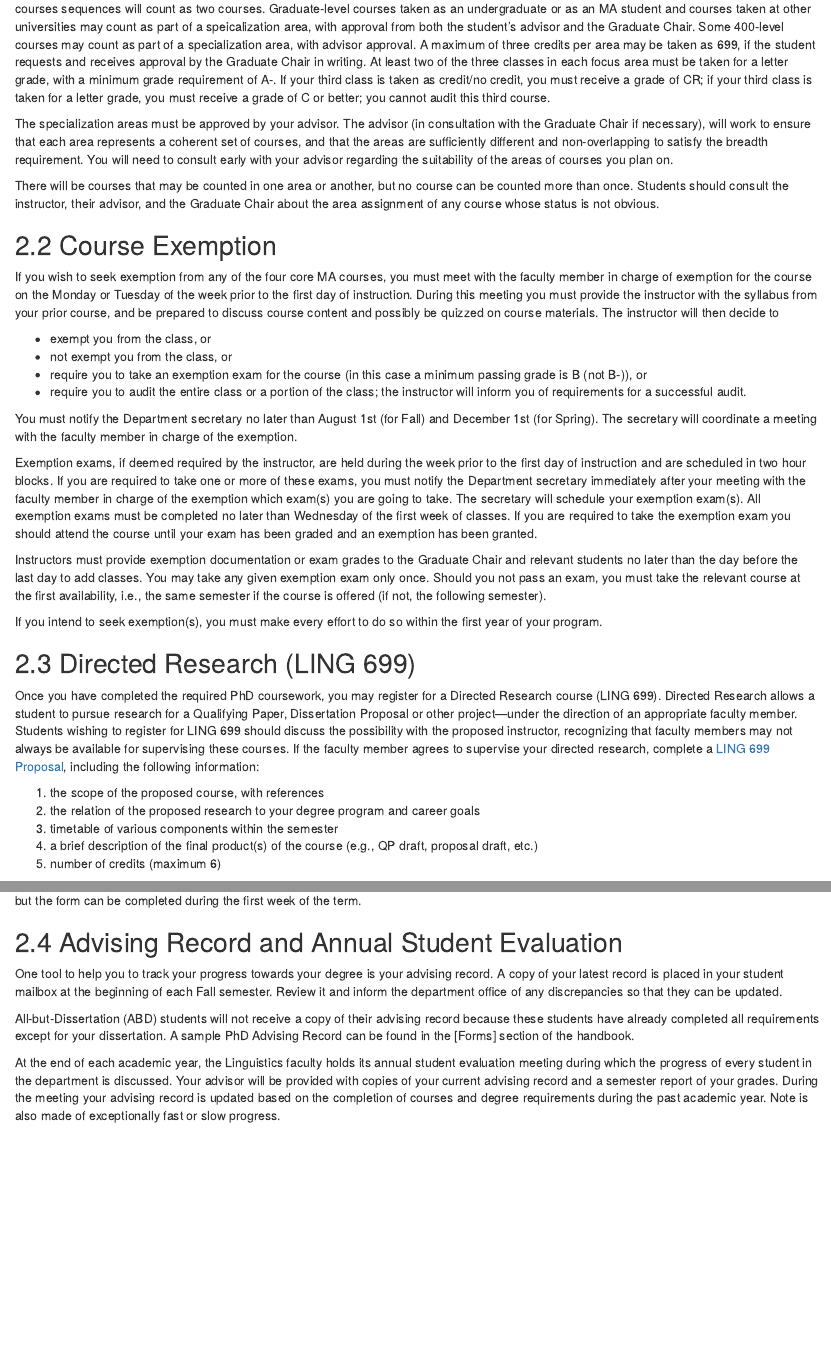
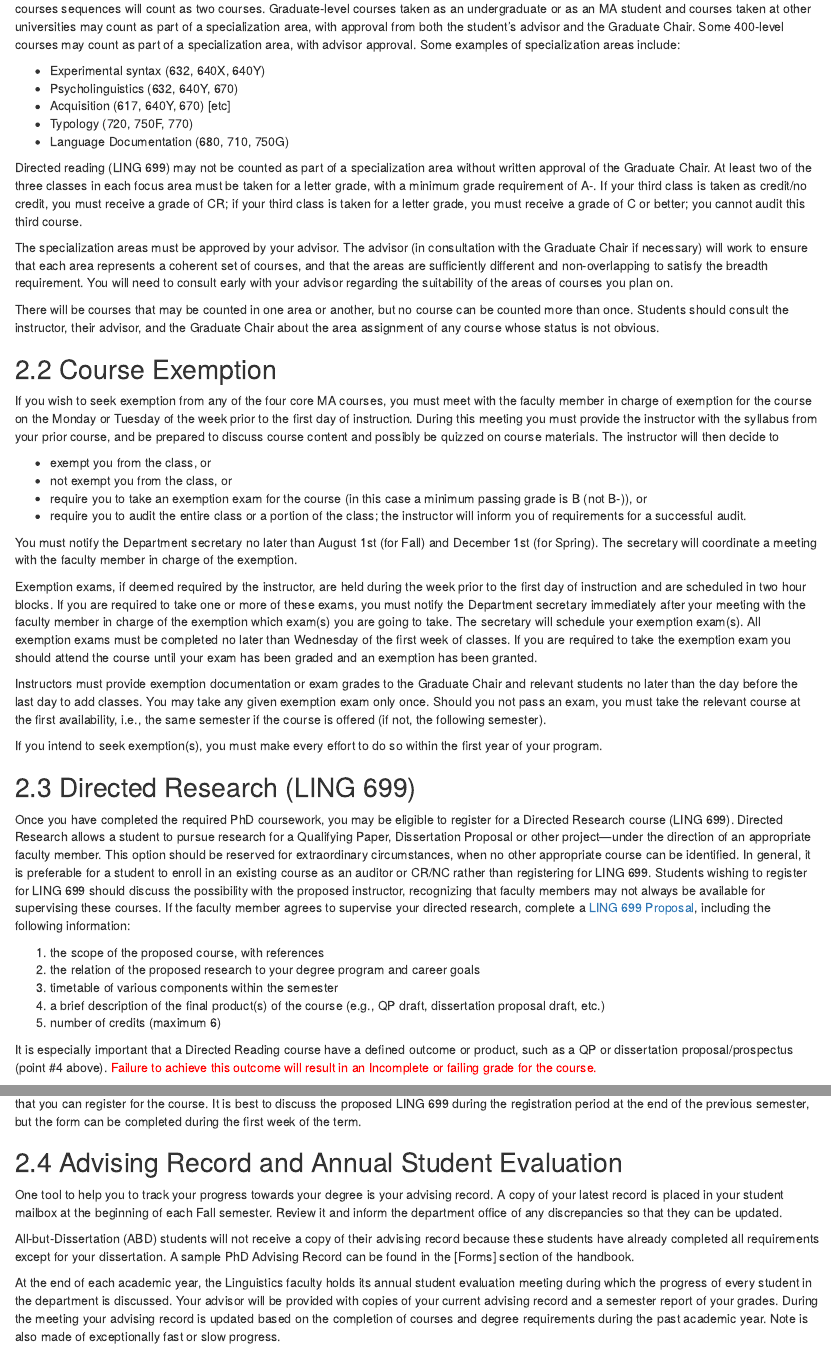
Before and after one commit to uhm-linguistics/gradhandbook, an R Markdown document (03-coursework.Rmd): the page in a window 1100 px wide, from 3510 px down, and a second part further down, joined at a grey line. Rendered offline with R 4.5, knitr and Pandoc, with nearby package versions; drawn as R Markdown's standard HTML page in place of the format the file asks for.

Commit message:
revise 699

````diff
--- a/03-coursework.Rmd
+++ b/03-coursework.Rmd
@@ -160,9 +160,17 @@ DiagrammeR::grViz("digraph {
   height=200)
 ```
 
-Various areas of linguistics are suitable for a specializaiton, including a specialization in a particular language or language area. Two-semester courses sequences will count as two courses. Graduate-level courses taken as an undergraduate or as an MA student and courses taken at other universities may count as part of a speicalization area, with approval from both the student's advisor and the Graduate Chair. Some 400-level courses may count as part of a specialization area, with advisor approval. A maximum of three credits per area may be taken as 699, if the student requests and receives approval by the Graduate Chair in writing. At least two of the three classes in each focus area must be taken for a letter grade, with a minimum grade requirement of A-. If your third class is taken as credit/no credit, you must receive a grade of CR; if your third class is taken for a letter grade, you must receive a grade of C or better; you cannot audit this third course.
+Various areas of linguistics are suitable for a specializaiton, including a specialization in a particular language or language area. Two-semester courses sequences will count as two courses. Graduate-level courses taken as an undergraduate or as an MA student and courses taken at other universities may count as part of a specialization area, with approval from both the student's advisor and the Graduate Chair. Some 400-level courses may count as part of a specialization area, with advisor approval. Some examples of specialization areas include:
 
-The specialization areas must be approved by your advisor. The advisor (in consultation with the Graduate Chair if necessary), will work to ensure that each area represents a coherent set of courses, and that the areas are sufficiently different and non-overlapping to satisfy the breadth requirement. You will need to consult early with your advisor regarding the suitability of the areas of courses you plan on.
+- Experimental syntax (632, 640X, 640Y)
+- Psycholinguistics (632, 640Y, 670)
+- Acquisition (617, 640Y, 670) [etc]
+- Typology (720, 750F, 770)
+- Language Documentation (680, 710, 750G)
+
+Directed reading (LING 699) may not be counted as part of a specialization area without written approval of the Graduate Chair.  At least two of the three classes in each focus area must be taken for a letter grade, with a minimum grade requirement of A-. If your third class is taken as credit/no credit, you must receive a grade of CR; if your third class is taken for a letter grade, you must receive a grade of C or better; you cannot audit this third course.
+
+The specialization areas must be approved by your advisor. The advisor (in consultation with the Graduate Chair if necessary) will work to ensure that each area represents a coherent set of courses, and that the areas are sufficiently different and non-overlapping to satisfy the breadth requirement. You will need to consult early with your advisor regarding the suitability of the areas of courses you plan on.
 
 There will be courses that may be counted in one area or another, but no course can be counted more than once. Students should consult the instructor, their advisor, and the Graduate Chair about the area assignment of any course whose status is not obvious.
 
@@ -185,13 +193,15 @@ If you intend to seek exemption(s), you must make every effort to do so within t
 
 ## Directed Research (LING 699) {#ling699}
 
-Once you have completed the required PhD coursework, you may register for a Directed Research course (LING 699). Directed Research allows a student to pursue research for a Qualifying Paper, Dissertation Proposal or other project---under the direction of an appropriate faculty member. Students wishing to register for LING 699 should discuss the possibility with the proposed instructor, recognizing that faculty members may not always be available for supervising these courses. If the faculty member agrees to supervise your directed research, complete a [LING 699 Proposal](files/699form.pdf), including the following information:
+Once you have completed the required PhD coursework, you may be eligible to register for a Directed Research course (LING 699). Directed Research allows a student to pursue research for a Qualifying Paper, Dissertation Proposal or other project---under the direction of an appropriate faculty member. This option should be reserved for extraordinary circumstances, when no other appropriate course can be identified. In general, it is preferable for a student to enroll in an existing course as an auditor or CR/NC rather than registering for LING 699. Students wishing to register for LING 699 should discuss the possibility with the proposed instructor, recognizing that faculty members may not always be available for supervising these courses. If the faculty member agrees to supervise your directed research, complete a [LING 699 Proposal](files/699form.pdf), including the following information:
 
 1.  the scope of the proposed course, with references
 2.  the relation of the proposed research to your degree program and career goals
 3.  timetable of various components within the semester
-4.  a brief description of the final product(s) of the course (e.g., QP draft, proposal draft, etc.)
+4.  a brief description of the final product(s) of the course (e.g., QP draft, dissertation proposal draft, etc.)
 5.  number of credits (maximum 6)
+
+It is especially important that a Directed Reading course have a defined outcome or product, such as a QP or dissertation proposal/prospectus (point \#4 above). <span style="color:red;">Failure to achieve this outcome will result in an Incomplete or failing grade for the course.</span>
 
 Have your instructor sign the form and then submit the form to the department office. You will then be assigned a course registration number so that you can register for the course. It is best to discuss the proposed LING 699 during the registration period at the end of the previous semester, but the form can be completed during the first week of the term.
 
````
Also changed, not shown: 03-coursework.Rmd (2 more changed lines).
